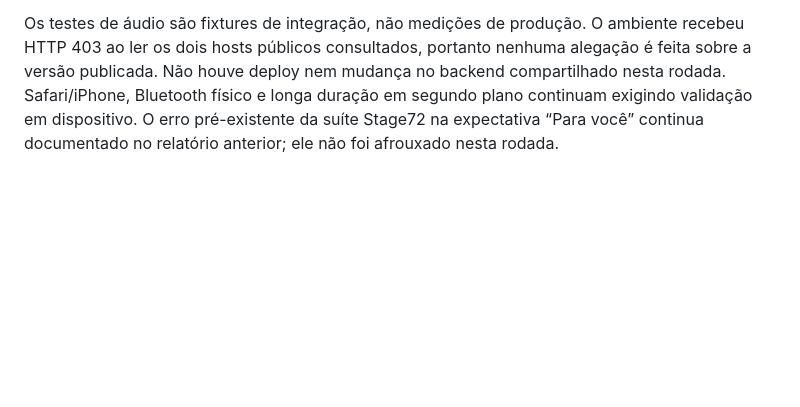
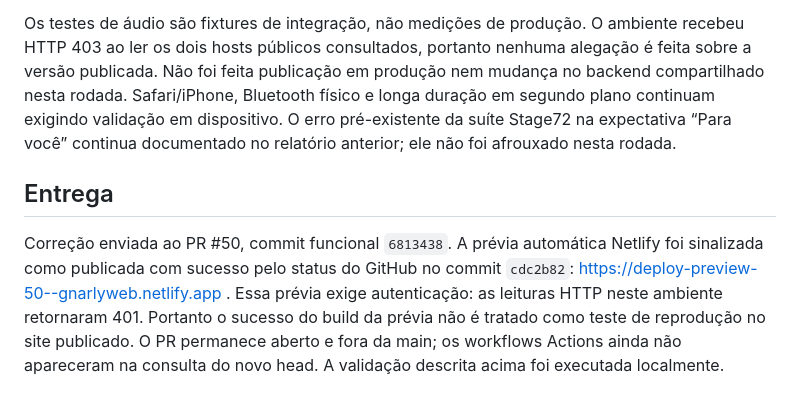
Before and after one commit to miscrapha-DELTA-IA/Gnarly-web, a Markdown page: docs/queue-transport-followup.md, the part around the change. GitHub-like rendering; blank space fills up the shorter version.

Commit message:
docs(player): distinguish protected preview from production delivery

```diff
--- a/docs/queue-transport-followup.md
+++ b/docs/queue-transport-followup.md
@@ -55,7 +55,17 @@ continua sendo a entrega conjunta, sem presumir que o site já foi atualizado.
 
 Os testes de áudio são fixtures de integração, não medições de produção. O ambiente
 recebeu HTTP 403 ao ler os dois hosts públicos consultados, portanto nenhuma alegação
-é feita sobre a versão publicada. Não houve deploy nem mudança no backend compartilhado
+é feita sobre a versão publicada. Não foi feita publicação em produção nem mudança no backend compartilhado
 nesta rodada. Safari/iPhone, Bluetooth físico e longa duração em segundo plano continuam
 exigindo validação em dispositivo. O erro pré-existente da suíte Stage72 na expectativa
 “Para você” continua documentado no relatório anterior; ele não foi afrouxado nesta rodada.
+
+## Entrega
+
+Correção enviada ao PR #50, commit funcional `6813438`. A prévia automática
+Netlify foi sinalizada como publicada com sucesso pelo status do GitHub no commit
+`cdc2b82`: https://deploy-preview-50--gnarlyweb.netlify.app . Essa prévia exige
+autenticação: as leituras HTTP neste ambiente retornaram 401. Portanto o sucesso
+do build da prévia não é tratado como teste de reprodução no site publicado.
+O PR permanece aberto e fora da main; os workflows Actions ainda não apareceram
+na consulta do novo head. A validação descrita acima foi executada localmente.
```
